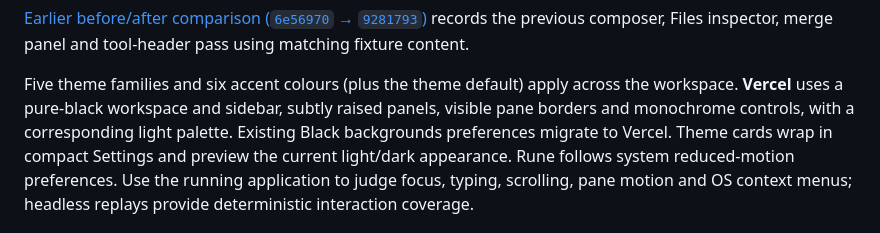
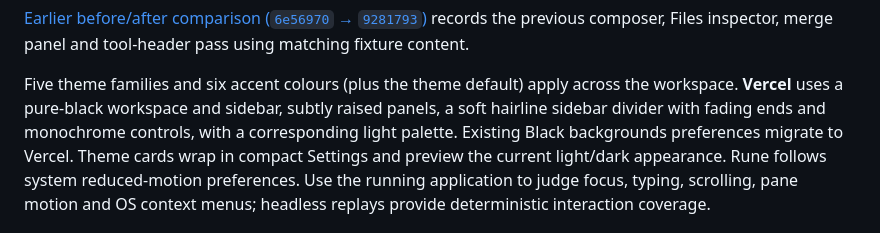
Before and after one commit to ch55secake/caelum, a Markdown page: docs/design/README.md, the part around the change. GitHub-like rendering.

Commit message:
fix(desktop): soften the Vercel sidebar divider

```diff
--- a/docs/design/README.md
+++ b/docs/design/README.md
@@ -150,7 +150,8 @@ using matching fixture content.
 
 Five theme families and six accent colours (plus the theme default) apply across
 the workspace. **Vercel** uses a pure-black workspace and sidebar, subtly raised panels,
-visible pane borders and monochrome controls, with a corresponding light palette.
+a soft hairline sidebar divider with fading ends and monochrome controls, with a
+corresponding light palette.
 Existing Black backgrounds preferences migrate to Vercel. Theme cards wrap in
 compact Settings and preview the current light/dark appearance.
 Rune follows system reduced-motion preferences. Use the running
```
Also changed, not shown: docs/desktop.md (+4 -3 lines), docs/design/previews/rune-dark-vercel-settings-small.png, docs/design/previews/rune-dark-vercel.png, 1 other file.
